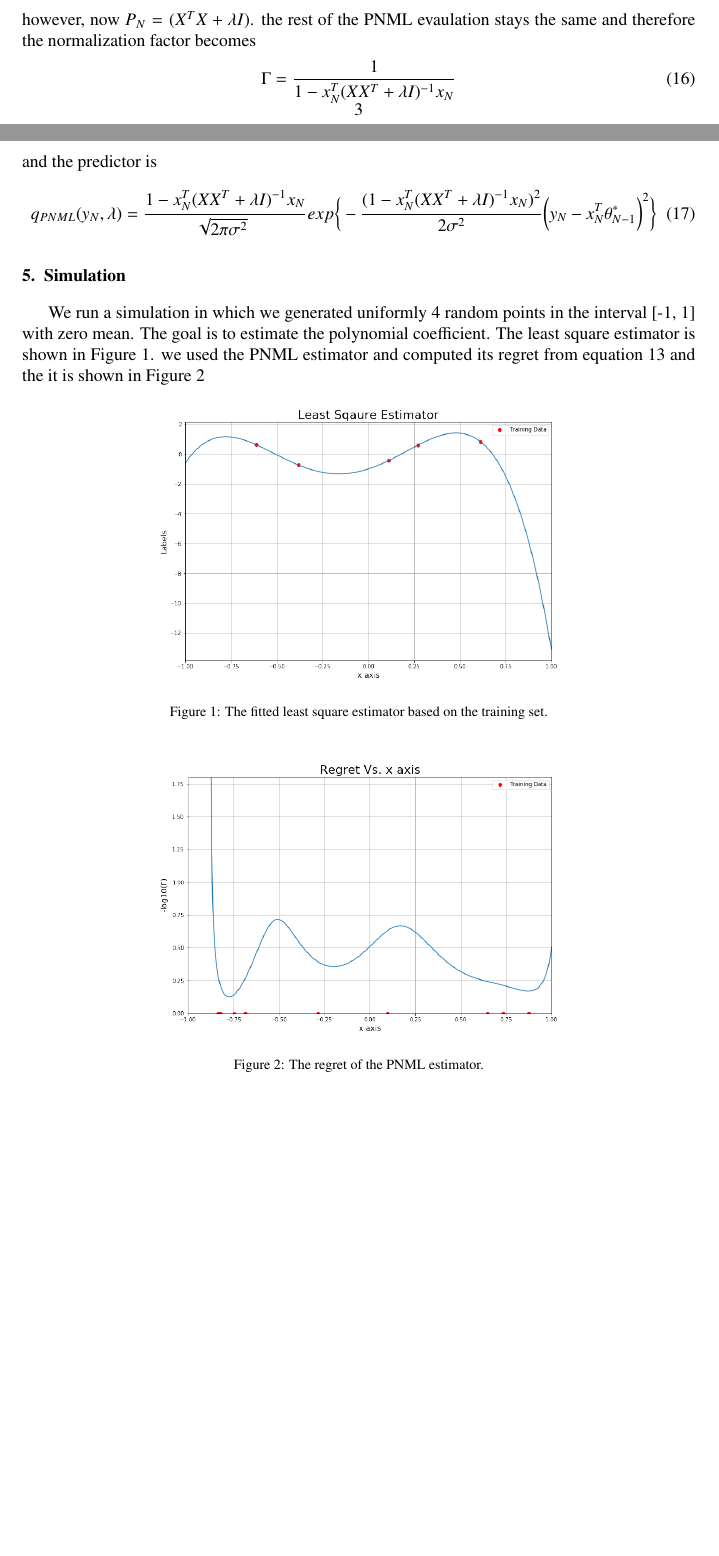
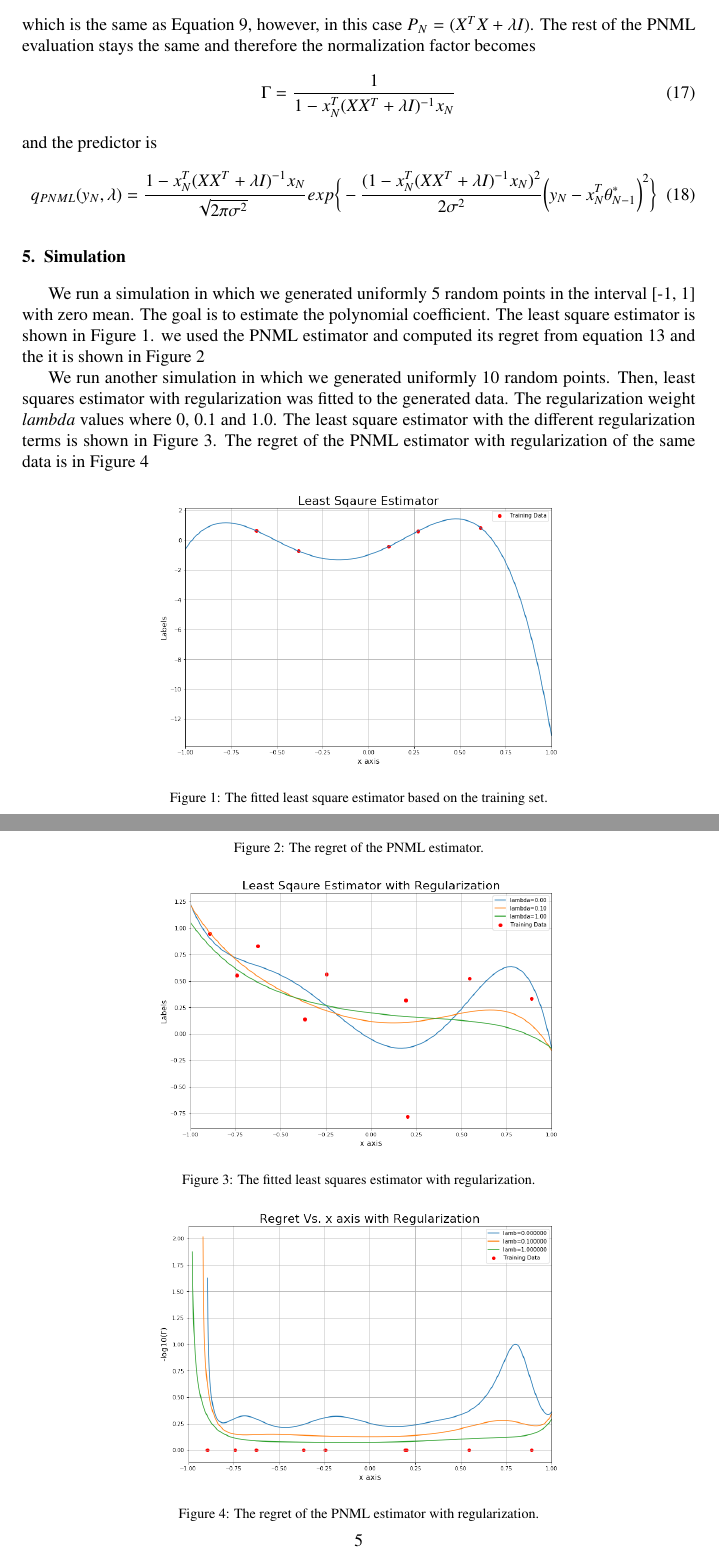
Before and after one commit to kobybibas/PNML-for-Regression, a LaTeX paper (main.tex): two parts of pages 3 and 4 of 5 before the commit and two parts of pages 4 and 5 of 5 after it, joined at a grey line, cut so that both start at the same text, the shorter picture padded with empty space. Compiled offline with pdfLaTeX; a missing bibliography style is replaced by a similar one.

Commit message:
Added regularization evaluation for the PNML

```diff
--- a/main.tex
+++ b/main.tex
@@ -183,7 +187,7 @@ Rewrite it in the recursive least square formulation:
 \begin{equation}
 \theta ^*_N=\theta^*_{N-1} + P_N x_n (x_N^T \theta^*_{N-1} - y_n)
 \end{equation}
-however, now $P_N= (X^T X+ \lambda I)$. the rest of the PNML evaulation stays the same and therefore the normalization factor becomes
+which is the same as Equation \ref{eq:rls_update}, however, in this case $P_N= (X^T X+ \lambda I)$. The rest of the PNML evaluation stays the same and therefore the normalization factor becomes
 \begin{equation}
     \Gamma =\frac{1}{1 - x_N^T (XX^T+ \lambda I)^{-1} x_N }
 \end{equation}
@@ -195,10 +199,12 @@ exp\bigg\{-\frac{(1 - x_N^T (XX^T + \lambda I)^{-1} x_N )^2 }{2\sigma^2}\bigg(y_
 \end{equation}
 
 \section{Simulation} \label{sec:Simulation}
-We run a simulation in which we generated uniformly 4 random points in the interval [-1, 1] with zero mean. The goal is to estimate the polynomial coefficient. The least square estimator is shown in Figure \ref{fig:least_sqaures}. we used the PNML estimator and computed its regret from equation \ref{eq:regret} and the it is shown in Figure \ref{fig:regret}
+We run a simulation in which we generated uniformly 5 random points in the interval [-1, 1] with zero mean. The goal is to estimate the polynomial coefficient. The least square estimator is shown in Figure \ref{fig:least_sqaures}. we used the PNML estimator and computed its regret from equation \ref{eq:regret} and the it is shown in Figure \ref{fig:regret}
+
+We run another simulation in which we generated uniformly 10 random points. Then, least squares estimator with regularization was fitted to the generated data. The regularization weight $lambda$ values where 0, 0.1 and 1.0. The least square estimator with the different regularization terms is shown in Figure \ref{fig:least_sqaures_with_reg}. The regret of the PNML estimator with regularization of the same data is in Figure \ref{fig:regret_with_reg}
 
 \begin{figure}[h]
-\centering\includegraphics[width=0.6\linewidth]{least_sqaures.png}
+\centering\includegraphics[width=0.6\linewidth]{least_sqaures_plot.png}
 \caption{The fitted least square estimator based on the training set.}
 \label{fig:least_sqaures}
 \end{figure}
@@ -207,6 +213,18 @@ We run a simulation in which we generated uniformly 4 random points in the inter
 \centering\includegraphics[width=0.6\linewidth]{regret_plot.png}
 \caption{The regret of the PNML estimator.}
 \label{fig:regret}
+\end{figure}
+
+\begin{figure}[h]
+\centering\includegraphics[width=0.6\linewidth]{least_sqaure_with_reg_plot.png}
+\caption{The fitted least squares estimator with regularization.}
+\label{fig:least_sqaures_with_reg}
+\end{figure}
+
+\begin{figure}[h]
+\centering\includegraphics[width=0.6\linewidth]{regret_with_reg_plot.png}
+\caption{The regret of the PNML estimator with regularization.}
+\label{fig:regret_with_reg}
 \end{figure}
 
 \section{Conclusion} \label{sec:Conclusion}
```
Also changed, not shown: least_sqaure_plot.png (deleted), least_sqaures_plot.png (renamed from least_sqaures.png), main.tex (12 more changed lines).
